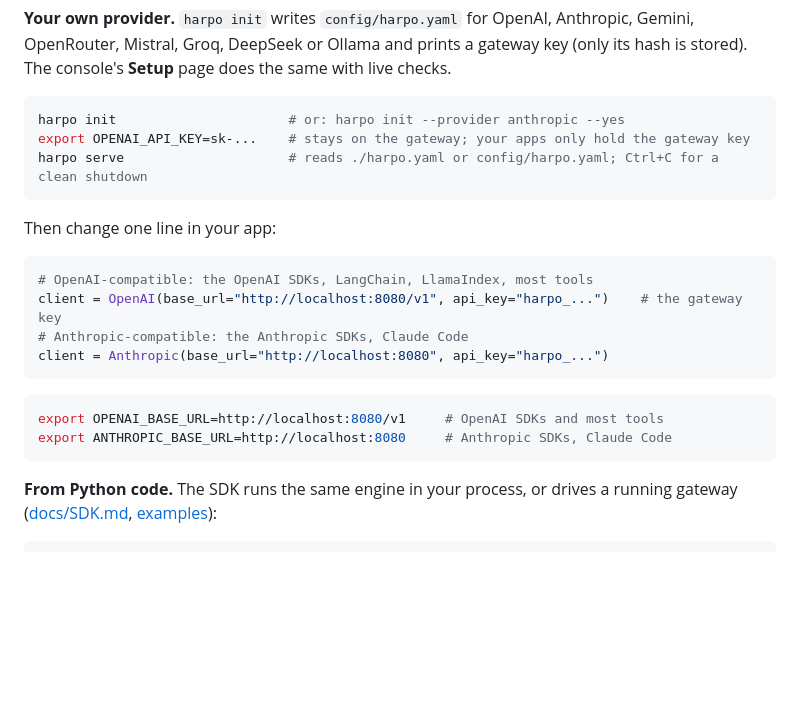
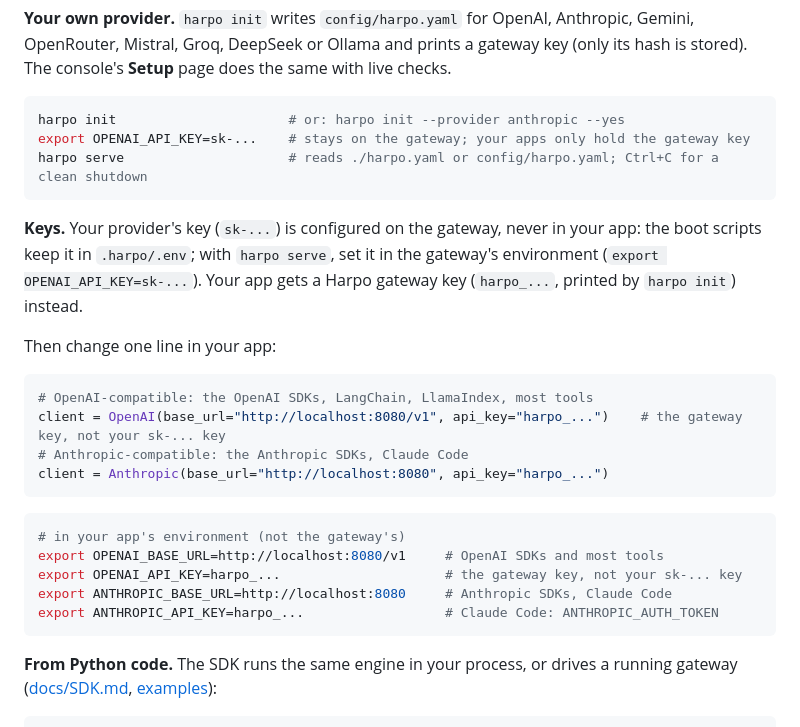
Before and after one commit to levilausberg-png/harpo-redact, a Markdown page: README.md, the part around the change. Drawn GitHub-style; blank space fills up the shorter version.

Commit message:
Enhance README with API key usage instructions
Clarify usage of API keys in the README, emphasizing the distinction between the provider's key and the gateway key. Update instructions for setting environment variables in the app.

````diff
--- a/README.md
+++ b/README.md
@@ -106,18 +106,25 @@ export OPENAI_API_KEY=sk-...    # stays on the gateway; your apps only hold the
 harpo serve                     # reads ./harpo.yaml or config/harpo.yaml; Ctrl+C for a clean shutdown
 ```
 
+**Keys.** Your provider's key (`sk-...`) is configured on the gateway, never in your app: the boot scripts keep it
+in `.harpo/.env`; with `harpo serve`, set it in the gateway's environment (`export OPENAI_API_KEY=sk-...`).
+Your app gets a Harpo gateway key (`harpo_...`, printed by `harpo init`) instead.
+
 Then change one line in your app:
 
 ```python
 # OpenAI-compatible: the OpenAI SDKs, LangChain, LlamaIndex, most tools
-client = OpenAI(base_url="http://localhost:8080/v1", api_key="harpo_...")    # the gateway key
+client = OpenAI(base_url="http://localhost:8080/v1", api_key="harpo_...")    # the gateway key, not your sk-... key
 # Anthropic-compatible: the Anthropic SDKs, Claude Code
 client = Anthropic(base_url="http://localhost:8080", api_key="harpo_...")
 ```
 
 ```bash
+# in your app's environment (not the gateway's)
 export OPENAI_BASE_URL=http://localhost:8080/v1     # OpenAI SDKs and most tools
+export OPENAI_API_KEY=harpo_...                     # the gateway key, not your sk-... key
 export ANTHROPIC_BASE_URL=http://localhost:8080     # Anthropic SDKs, Claude Code
+export ANTHROPIC_API_KEY=harpo_...                  # Claude Code: ANTHROPIC_AUTH_TOKEN
 ```
 
 **From Python code.** The SDK runs the same engine in your process, or drives a running gateway
````
